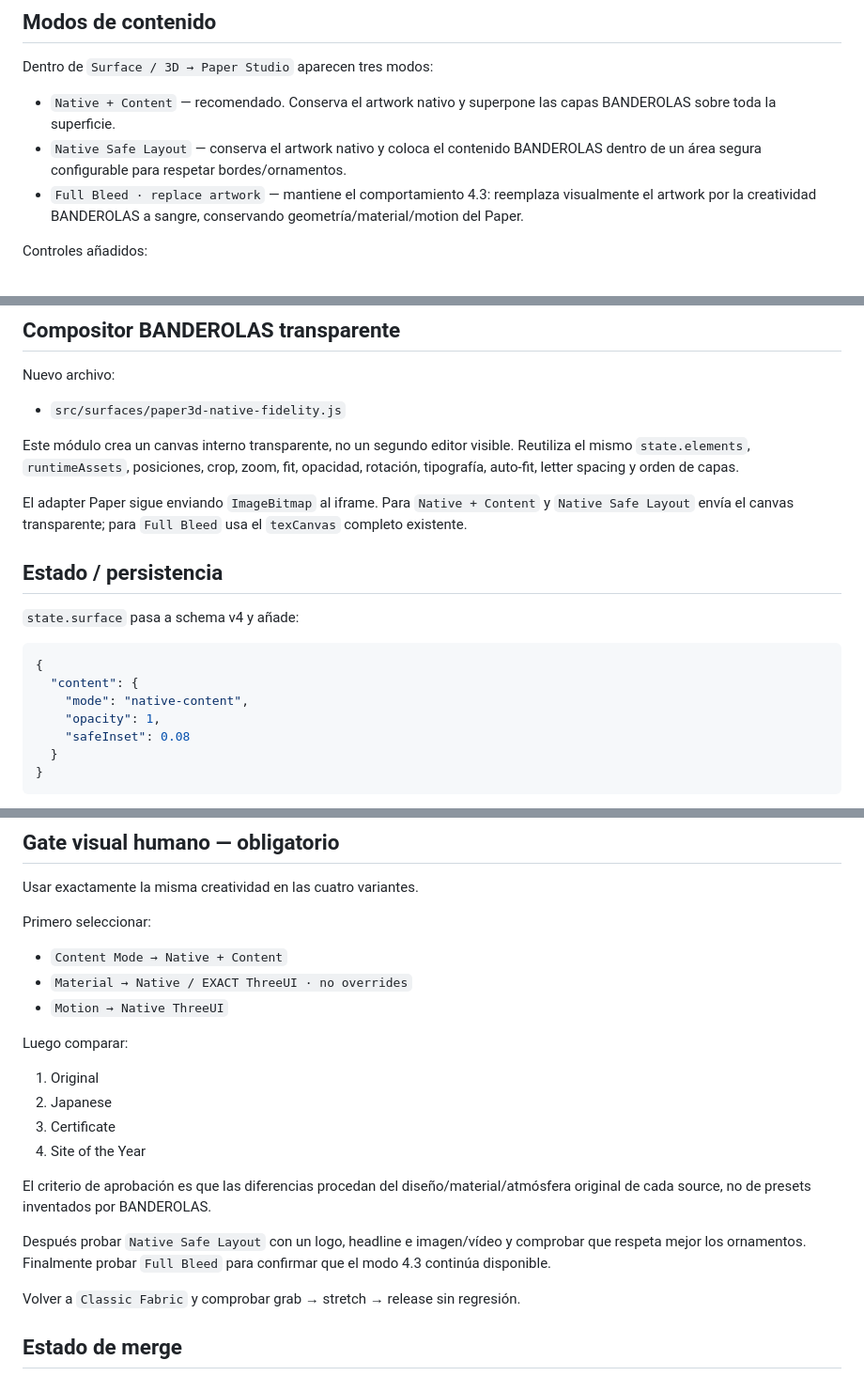
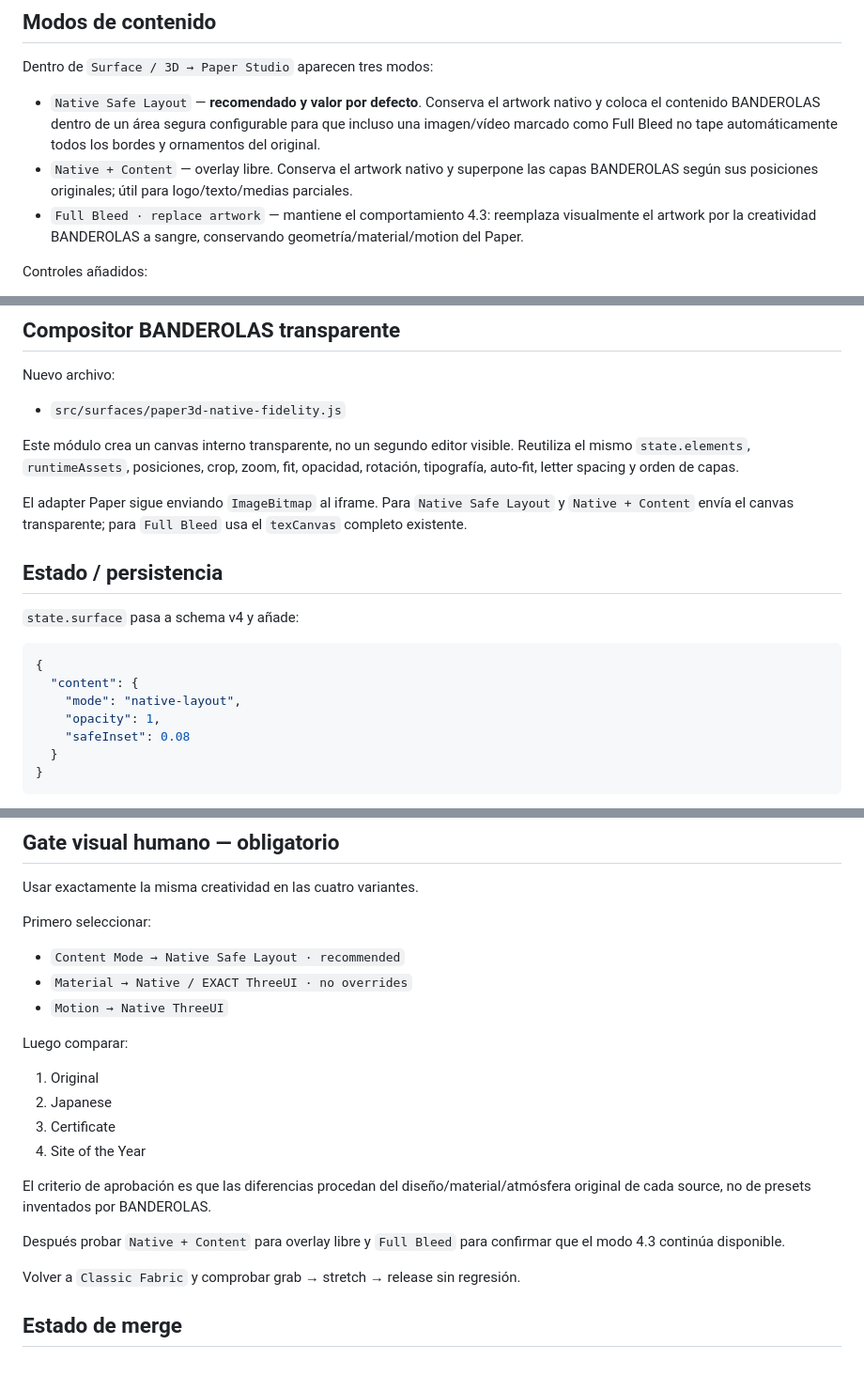
Before and after one commit to Juanmaes83/BANDEROLAS-DINAMICAS, a Markdown page: docs/PHASE_4_4_REVIEW.md, 3 parts joined by grey strips. Shown at 94% size. Drawn GitHub-style.

Commit message:
docs(phase4.4R): make Native Safe Layout the human review baseline

````diff
--- a/docs/PHASE_4_4_REVIEW.md
+++ b/docs/PHASE_4_4_REVIEW.md
@@ -26,8 +26,8 @@ Además se elimina únicamente el `<h1>` demo del fondo DOM. Se conservan las ca
 
 Dentro de `Surface / 3D → Paper Studio` aparecen tres modos:
 
-- `Native + Content` — recomendado. Conserva el artwork nativo y superpone las capas BANDEROLAS sobre toda la superficie.
-- `Native Safe Layout` — conserva el artwork nativo y coloca el contenido BANDEROLAS dentro de un área segura configurable para respetar bordes/ornamentos.
+- `Native Safe Layout` — **recomendado y valor por defecto**. Conserva el artwork nativo y coloca el contenido BANDEROLAS dentro de un área segura configurable para que incluso una imagen/vídeo marcado como Full Bleed no tape automáticamente todos los bordes y ornamentos del original.
+- `Native + Content` — overlay libre. Conserva el artwork nativo y superpone las capas BANDEROLAS según sus posiciones originales; útil para logo/texto/medias parciales.
 - `Full Bleed · replace artwork` — mantiene el comportamiento 4.3: reemplaza visualmente el artwork por la creatividad BANDEROLAS a sangre, conservando geometría/material/motion del Paper.
 
 Controles añadidos:
@@ -62,7 +62,7 @@ Nuevo archivo:
 
 Este módulo crea un canvas interno transparente, no un segundo editor visible. Reutiliza el mismo `state.elements`, `runtimeAssets`, posiciones, crop, zoom, fit, opacidad, rotación, tipografía, auto-fit, letter spacing y orden de capas.
 
-El adapter Paper sigue enviando `ImageBitmap` al iframe. Para `Native + Content` y `Native Safe Layout` envía el canvas transparente; para `Full Bleed` usa el `texCanvas` completo existente.
+El adapter Paper sigue enviando `ImageBitmap` al iframe. Para `Native Safe Layout` y `Native + Content` envía el canvas transparente; para `Full Bleed` usa el `texCanvas` completo existente.
 
 ## Estado / persistencia
 
@@ -71,7 +71,7 @@ El adapter Paper sigue enviando `ImageBitmap` al iframe. Para `Native + Content`
 ```json
 {
   "content": {
-    "mode": "native-content",
+    "mode": "native-layout",
     "opacity": 1,
     "safeInset": 0.08
   }
@@ -101,7 +101,7 @@ Usar exactamente la misma creatividad en las cuatro variantes.
 
 Primero seleccionar:
 
-- `Content Mode → Native + Content`
+- `Content Mode → Native Safe Layout · recommended`
 - `Material → Native / EXACT ThreeUI · no overrides`
 - `Motion → Native ThreeUI`
 
@@ -114,7 +114,7 @@ Luego comparar:
 
 El criterio de aprobación es que las diferencias procedan del diseño/material/atmósfera original de cada source, no de presets inventados por BANDEROLAS.
 
-Después probar `Native Safe Layout` con un logo, headline e imagen/vídeo y comprobar que respeta mejor los ornamentos. Finalmente probar `Full Bleed` para confirmar que el modo 4.3 continúa disponible.
+Después probar `Native + Content` para overlay libre y `Full Bleed` para confirmar que el modo 4.3 continúa disponible.
 
 Volver a `Classic Fabric` y comprobar grab → stretch → release sin regresión.
 
````
Also changed, not shown: other parts of docs/PHASE_4_4_REVIEW.md (+1 -1 lines).
